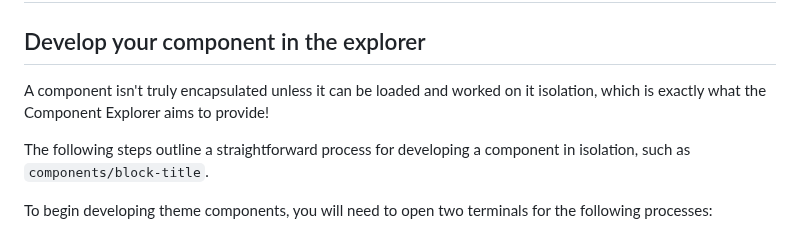
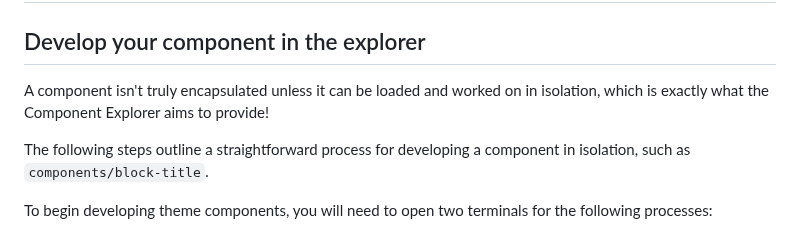
Before and after one commit to archetype-themes/devkit, a Markdown page: 1. Getting Started/Developing components/d. Code adjustments.md, the part around the change. Rendered like a GitHub page.

Commit message:
Update 1. Getting Started/Developing components/d. Code adjustments.md
Co-authored-by: Chris Berthe <chrisberthe@gmail.com>

```diff
--- a/1. Getting Started/Developing components/d. Code adjustments.md
+++ b/1. Getting Started/Developing components/d. Code adjustments.md
@@ -2,7 +2,7 @@
 
 ## Develop your component in the explorer
 
-A component isn't truly encapsulated unless it can be loaded and worked on it isolation, which is exactly what the Component Explorer aims to provide!
+A component isn't truly encapsulated unless it can be loaded and worked on in isolation, which is exactly what the Component Explorer aims to provide!
 
 The following steps outline a straightforward process for developing a component in isolation, such as `components/block-title`.
 
```
